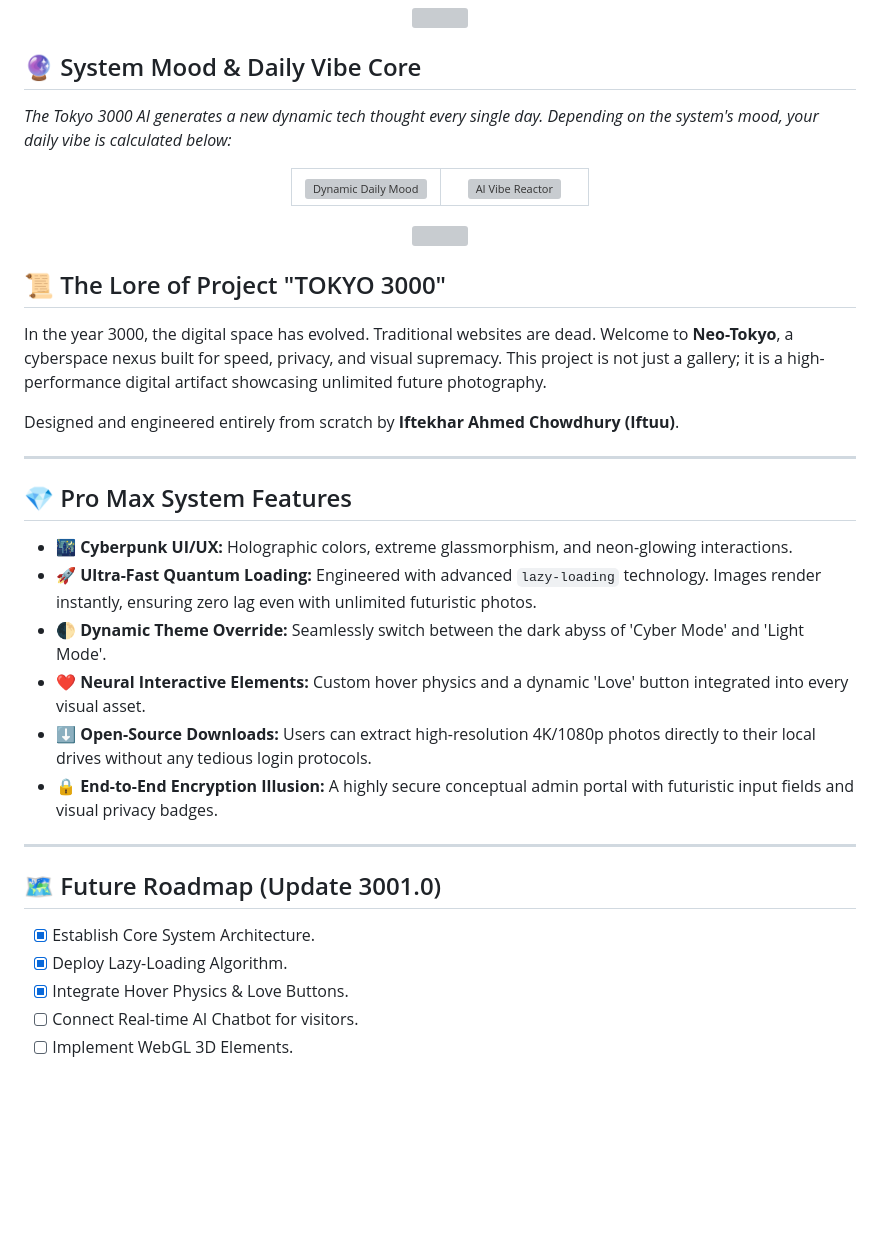
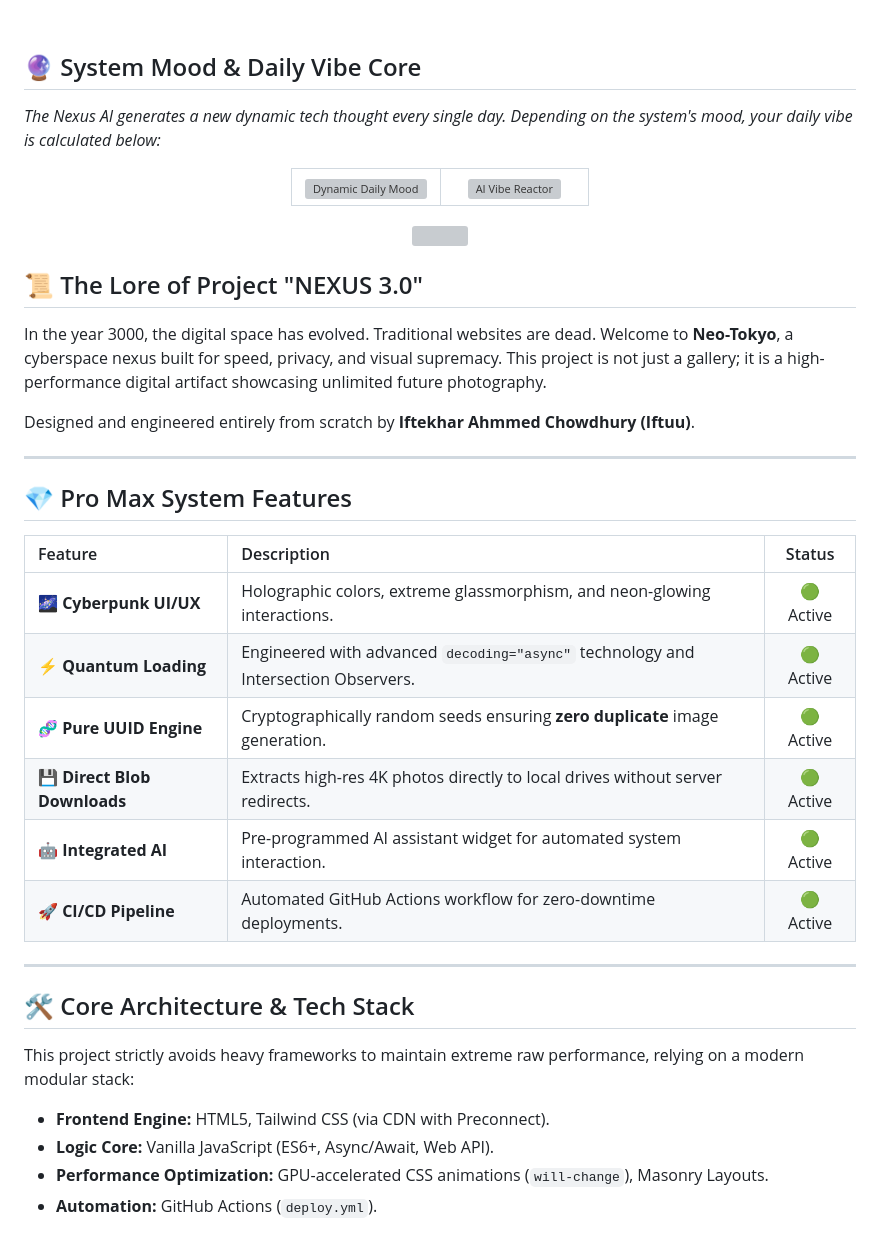
Before and after one commit to iftu8/iftuu-portfolio, a Markdown page: README.md, the part around one of its changes. Drawn GitHub-style; blank space fills up the shorter version; grey boxes are pictures that could not be loaded.

```diff
--- a/README.md
+++ b/README.md
@@ -27,5 +43,5 @@
 ## 🔮 System Mood & Daily Vibe Core
-*The Tokyo 3000 AI generates a new dynamic tech thought every single day. Depending on the system's mood, your daily vibe is calculated below:*
+*The Nexus AI generates a new dynamic tech thought every single day. Depending on the system's mood, your daily vibe is calculated below:*
 
 <div align="center">
   <table>
@@ -44,28 +60,33 @@
   <img src="https://i.pinimg.com/originals/18/de/e0/18dee0402e3b2e7cd34cb5030dcfe3c1.gif" width="100%" height="15px">
 </div>
 
-## 📜 The Lore of Project "TOKYO 3000"
+## 📜 The Lore of Project "NEXUS 3.0"
 In the year 3000, the digital space has evolved. Traditional websites are dead. Welcome to **Neo-Tokyo**, a cyberspace nexus built for speed, privacy, and visual supremacy. This project is not just a gallery; it is a high-performance digital artifact showcasing unlimited future photography.
 
-Designed and engineered entirely from scratch by **Iftekhar Ahmed Chowdhury (Iftuu)**.
+Designed and engineered entirely from scratch by **Iftekhar Ahmmed Chowdhury (Iftuu)**.
 
 ---
 
 ## 💎 Pro Max System Features
-- **🌃 Cyberpunk UI/UX:** Holographic colors, extreme glassmorphism, and neon-glowing interactions.
-- **🚀 Ultra-Fast Quantum Loading:** Engineered with advanced `lazy-loading` technology. Images render instantly, ensuring zero lag even with unlimited futuristic photos.
-- **🌓 Dynamic Theme Override:** Seamlessly switch between the dark abyss of 'Cyber Mode' and 'Light Mode'.
-- **❤️ Neural Interactive Elements:** Custom hover physics and a dynamic 'Love' button integrated into every visual asset.
-- **⬇️ Open-Source Downloads:** Users can extract high-resolution 4K/1080p photos directly to their local drives without any tedious login protocols.
-- **🔒 End-to-End Encryption Illusion:** A highly secure conceptual admin portal with futuristic input fields and visual privacy badges.
+
+| Feature | Description | Status |
+| :--- | :--- | :---: |
+| **🌌 Cyberpunk UI/UX** | Holographic colors, extreme glassmorphism, and neon-glowing interactions. | 🟢 Active |
+| **⚡ Quantum Loading** | Engineered with advanced `decoding="async"` technology and Intersection Observers. | 🟢 Active |
+| **🧬 Pure UUID Engine** | Cryptographically random seeds ensuring **zero duplicate** image generation. | 🟢 Active |
+| **💾 Direct Blob Downloads** | Extracts high-res 4K photos directly to local drives without server redirects. | 🟢 Active |
+| **🤖 Integrated AI** | Pre-programmed AI assistant widget for automated system interaction. | 🟢 Active |
+| **🚀 CI/CD Pipeline** | Automated GitHub Actions workflow for zero-downtime deployments. | 🟢 Active |
 
 ---
 
-## 🗺️ Future Roadmap (Update 3001.0)
-- [x] Establish Core System Architecture.
-- [x] Deploy Lazy-Loading Algorithm.
-- [x] Integrate Hover Physics & Love Buttons.
-- [ ] Connect Real-time AI Chatbot for visitors.
-- [ ] Implement WebGL 3D Elements.
+## 🛠️ Core Architecture & Tech Stack
+
+This project strictly avoids heavy frameworks to maintain extreme raw performance, relying on a modern modular stack:
+
+* **Frontend Engine:** HTML5, Tailwind CSS (via CDN with Preconnect).
+* **Logic Core:** Vanilla JavaScript (ES6+, Async/Await, Web API).
+* **Performance Optimization:** GPU-accelerated CSS animations (`will-change`), Masonry Layouts.
+* **Automation:** GitHub Actions (`deploy.yml`).
 
 <div align="center">
```
Also changed, not shown: other parts of README.md (+66 -33 lines).
